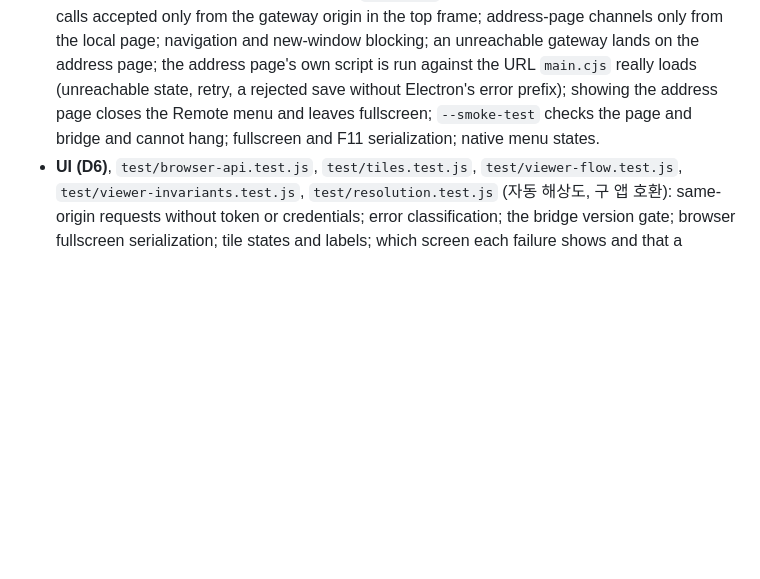
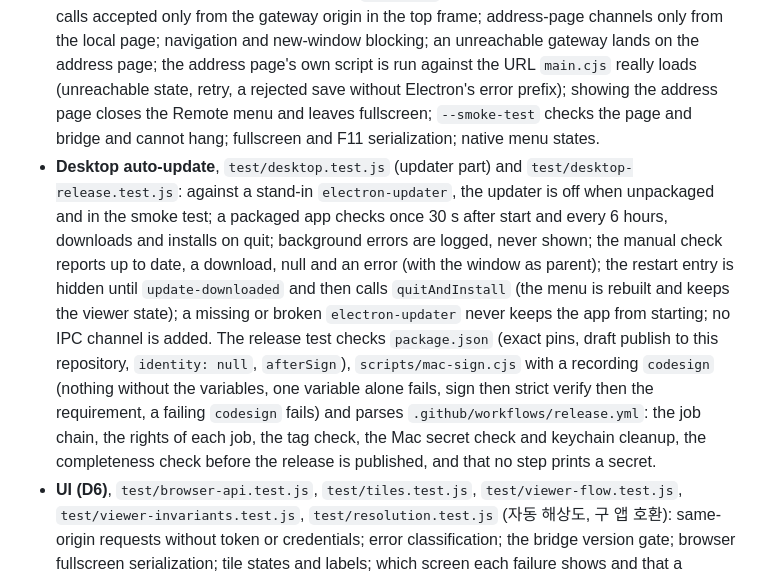
Before and after one commit to WONJUNE-LEE/gome-remote, a Markdown page: docs/verification.md, the part around one of its changes. Rendered like a GitHub page; blank space fills up the shorter version.

```diff
--- a/docs/verification.md
+++ b/docs/verification.md
@@ -63,6 +63,20 @@ npm run build     # vite build
   rejected save without Electron's error prefix); showing the address page closes the
   Remote menu and leaves fullscreen; `--smoke-test` checks the page and bridge and
   cannot hang; fullscreen and F11 serialization; native menu states.
+- **Desktop auto-update**, `test/desktop.test.js` (updater part) and
+  `test/desktop-release.test.js`: against a stand-in `electron-updater`, the updater is off
+  when unpackaged and in the smoke test; a packaged app checks once 30 s after start and
+  every 6 hours, downloads and installs on quit; background errors are logged, never shown;
+  the manual check reports up to date, a download, null and an error (with the window as
+  parent); the restart entry is hidden until `update-downloaded` and then calls
+  `quitAndInstall` (the menu is rebuilt and keeps the viewer state); a missing or broken
+  `electron-updater` never keeps the app from starting; no IPC channel is added. The release
+  test checks `package.json` (exact pins, draft publish to this repository, `identity: null`,
+  `afterSign`), `scripts/mac-sign.cjs` with a recording `codesign` (nothing without the
+  variables, one variable alone fails, sign then strict verify then the requirement, a
+  failing `codesign` fails) and parses `.github/workflows/release.yml`: the job chain, the
+  rights of each job, the tag check, the Mac secret check and keychain cleanup, the
+  completeness check before the release is published, and that no step prints a secret.
 - **UI (D6)**, `test/browser-api.test.js`, `test/tiles.test.js`,
   `test/viewer-flow.test.js`, `test/viewer-invariants.test.js`,
   `test/resolution.test.js` (자동 해상도, 구 앱 호환): same-origin requests
```
Also changed, not shown: other parts of docs/verification.md (+41 -0 lines), README.md (+5 -2 lines).
